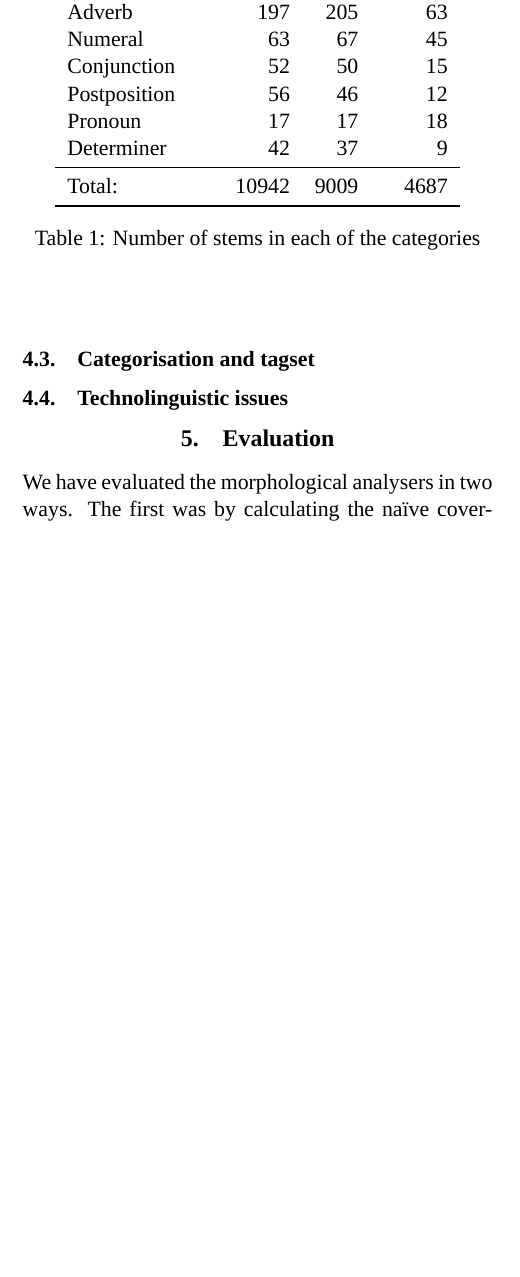
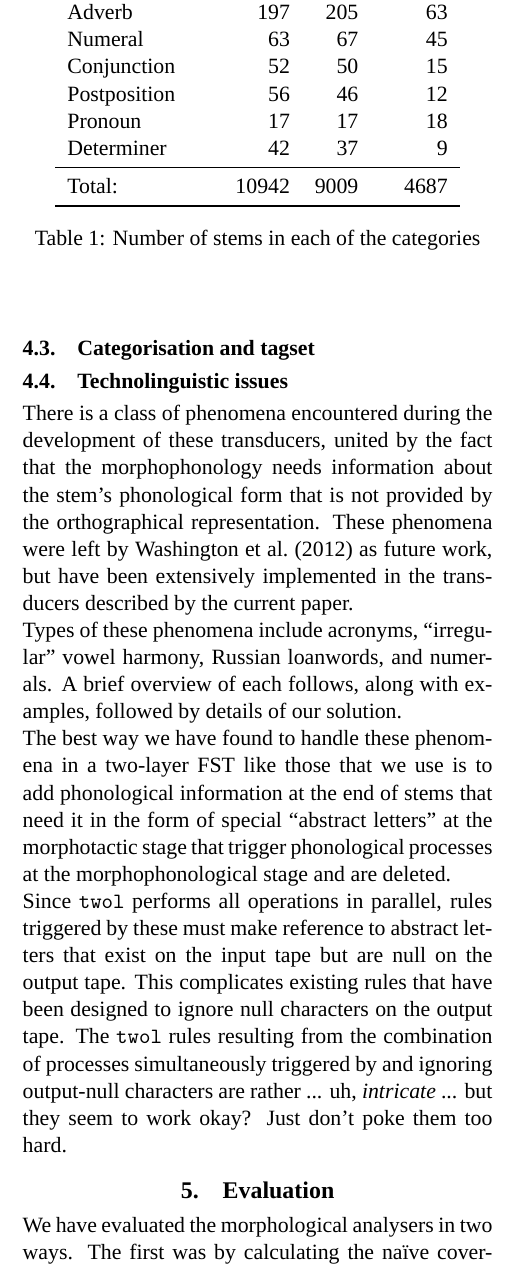
Before and after one commit to apertium/papers, a LaTeX document (kipchak-lrec-2013/kipchak-paper.tex): part of one column of page 3 of 5 before the commit and part of one column of page 3 of 6 after it, cut so that both start at the same text, the shorter picture padded with empty space. Compiled offline with XeLaTeX; a missing font is replaced by an installed copy or a similar font.

Commit message:
some chunks of §4.3
git-svn-id: https://svn.code.sf.net/p/apertium/svn/branches/papers/@50725 72bbbca6-d526-0410-a7d9-f06f51895060

```diff
--- a/kipchak-lrec-2013/kipchak-paper.tex
+++ b/kipchak-lrec-2013/kipchak-paper.tex
@@ -227,7 +227,20 @@ Table \ref{table:stems} lists the number of stems of the primary categories in e
 
 \subsection{Categorisation and tagset}
 
-\subsection{Technolinguistic issues}
+% FIXME: we should change this title
+\subsection{Technolinguistic issues} % hidden phonology issues? ...?
+There is a class of phenomena encountered during the development of these transducers, united by the fact that the morphophonology needs information about the stem's phonological form that is not provided by the orthographical representation.  These phenomena were left by \citet{washington2012} as future work, but have been extensively implemented in the transducers described by the current paper.
+
+Types of these phenomena include acronyms, ``irregular'' vowel harmony, Russian loanwords, and numerals.  A brief overview of each follows, along with examples, followed by details of our solution.
+
+%FIXME: description of each one, with examples
+
+The best way we have found to handle these phenomena in a two-layer FST like those that we use is to add phonological information at the end of stems that need it in the form of special ``abstract letters'' at the morphotactic stage that trigger phonological processes at the morphophonological stage and are deleted.
+
+%FIXME: example of implementation
+
+Since \texttt{twol} performs all operations in parallel, rules triggered by these must make reference to abstract letters that exist on the input tape but are null on the output tape.  This complicates existing rules that have been designed to ignore null characters on the output tape.  The \texttt{twol} rules resulting from the combination of processes simultaneously triggered by and ignoring output-null characters are rather ... uh, \textit{intricate} ... but they seem to work okay?  Just don't poke them too hard.  %FIXME
+
 
 \section{Evaluation}
 
```
Also changed, not shown: kipchak-lrec-2013/kipchak-paper.pdf.
